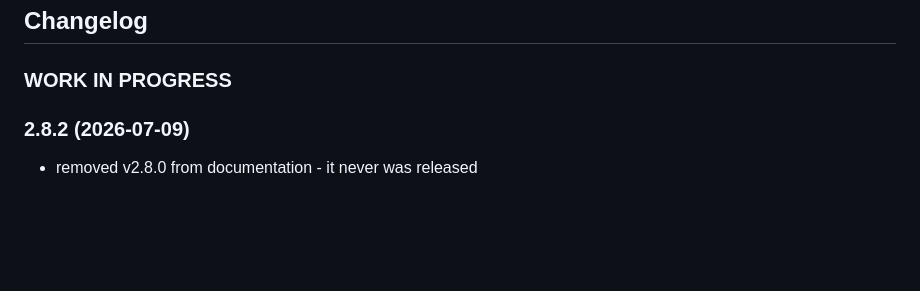
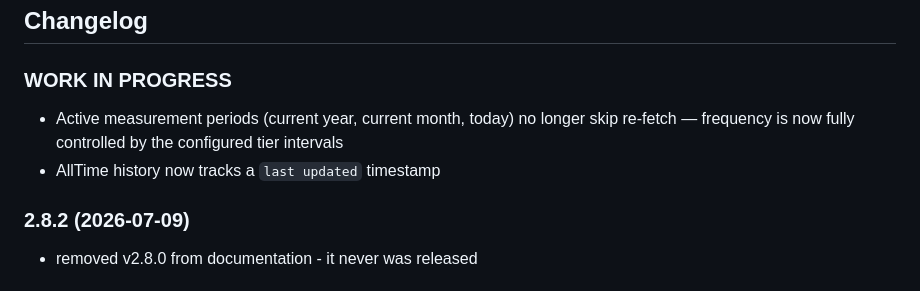
Before and after one commit to nobl/ioBroker.senec, a Markdown page: README.md, the part around the change. Drawn GitHub-style; blank space fills up the shorter version.

Commit message:
Update changelog with measurement timing and AllTime timestamp changes

```diff
--- a/README.md
+++ b/README.md
@@ -68,6 +68,8 @@ Maintenance of this adapter can be quite time consuming. If you wish to thank th
   ### **WORK IN PROGRESS**
 -->
 ### **WORK IN PROGRESS**
+- Active measurement periods (current year, current month, today) no longer skip re-fetch — frequency is now fully controlled by the configured tier intervals
+- AllTime history now tracks a `last updated` timestamp
 
 ### 2.8.2 (2026-07-09)
 - removed v2.8.0 from documentation - it never was released
```
